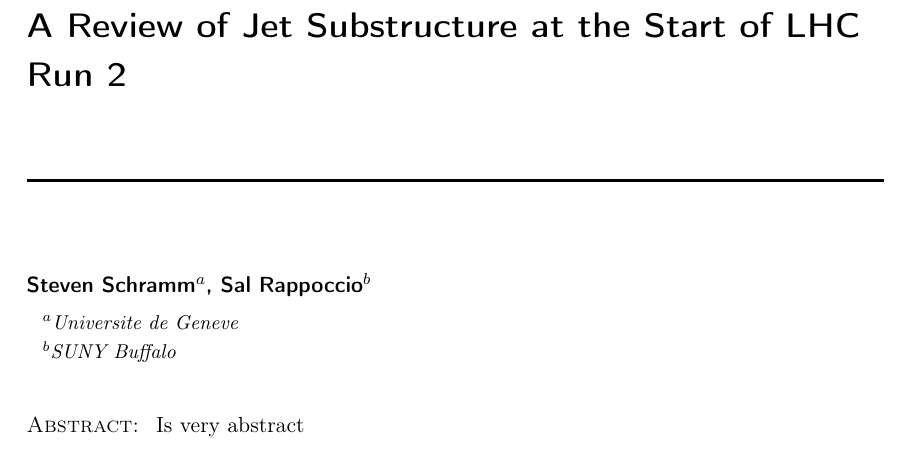
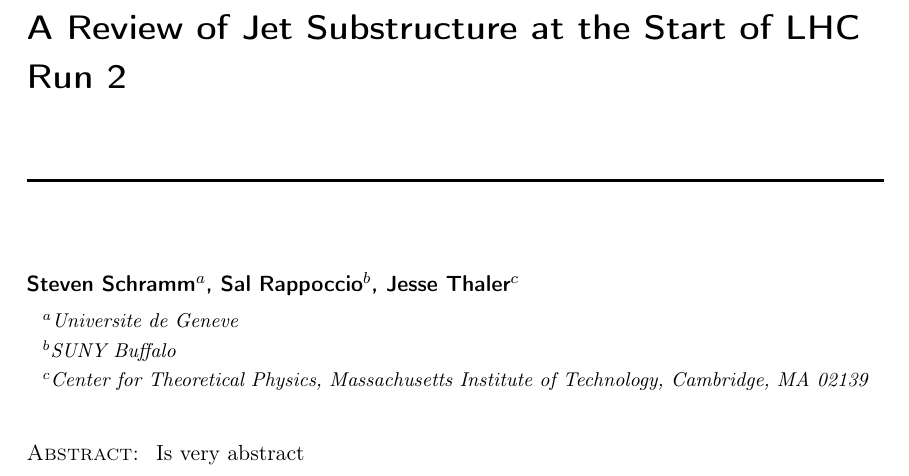
Before and after one commit to mswiatlo/BOOST2015, a LaTeX document (paper.tex): part of page 1 of 7, cut so that both start at the same text. Compiled offline with pdfLaTeX.

Commit message:
Jesse is testing whether github is working

```diff
--- a/paper.tex
+++ b/paper.tex
@@ -34,11 +34,13 @@
 
 
 \author{Steven Schramm$^{a}$,}
-\author{Sal Rappoccio$^{b}$}
+\author{Sal Rappoccio$^{b}$,}
+\author{Jesse Thaler$^{c}$}
 
 
 \affiliation{$^a$Universite de Geneve}
 \affiliation{$^b$SUNY Buffalo}
+\affiliation{$^c$Center for Theoretical Physics, Massachusetts Institute of Technology, Cambridge, MA 02139}
 
 
 \abstract{
```
Also changed, not shown: paper.pdf.
